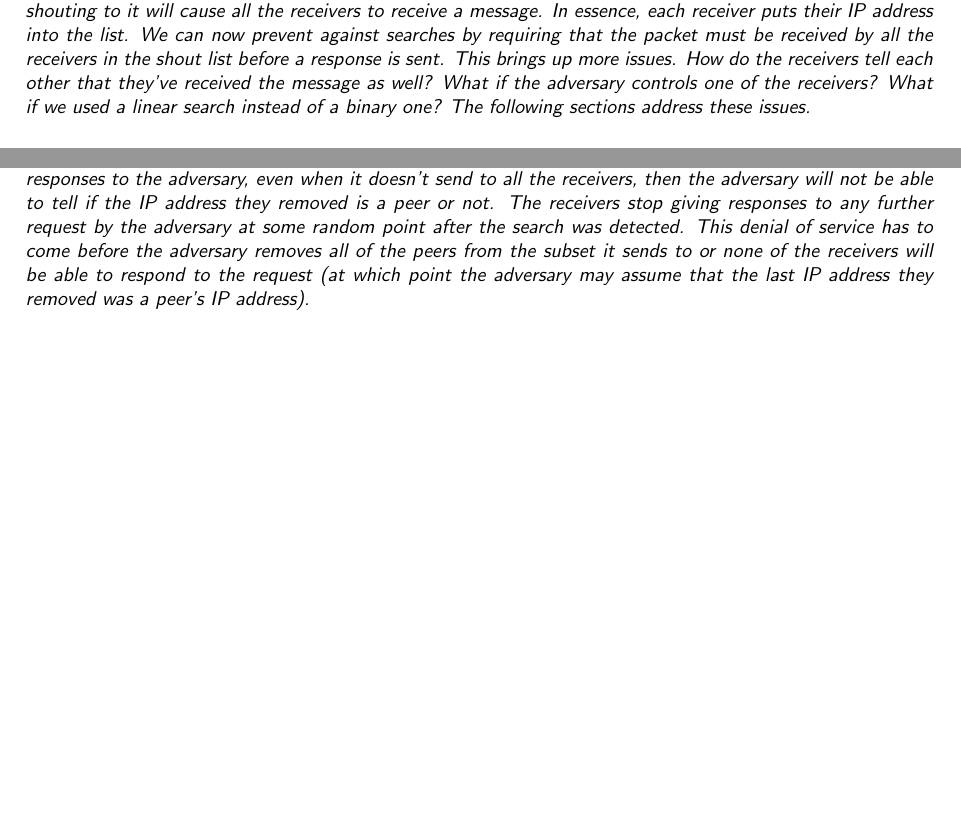
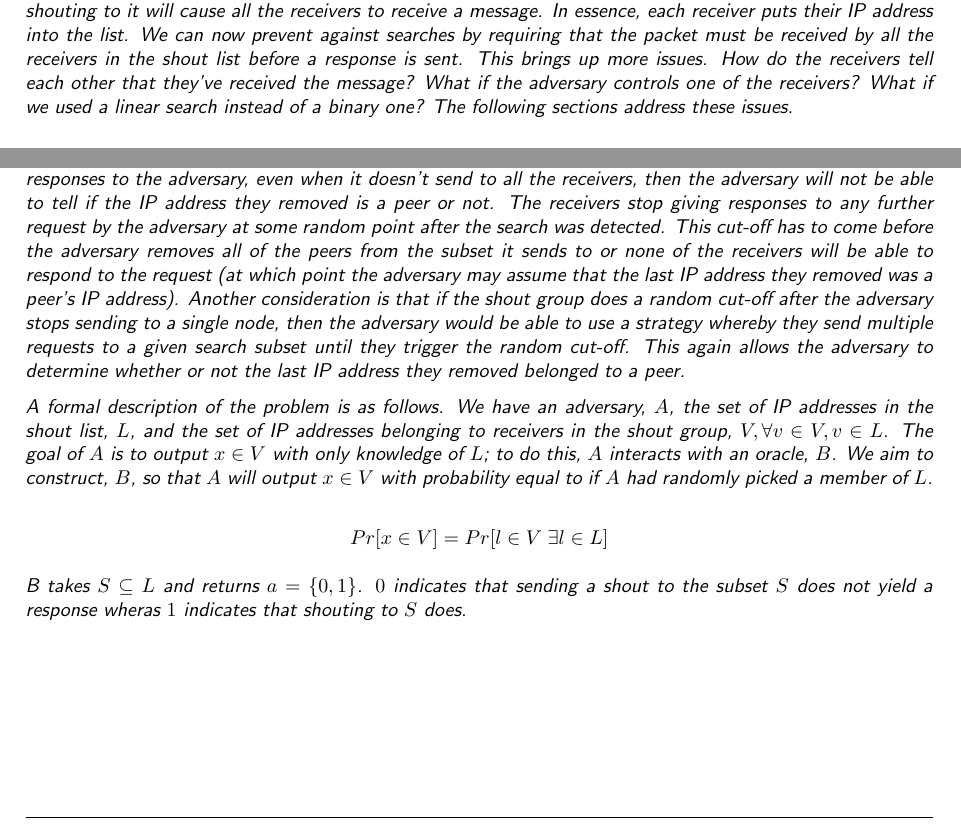
Before and after one commit to LukeusMaximus/shadow-p2p, a LaTeX thesis (docs/thesis.tex): two parts of page 31 of 43, joined at a grey line, cut so that both start at the same text, the shorter picture padded with empty space. Compiled offline with pdfLaTeX; a LaTeX package or settings file that is missing is left out.

Commit message:
Some maths.

```diff
--- a/docs/thesis.tex
+++ b/docs/thesis.tex
@@ -445,7 +445,7 @@ Whilst we could give the receiver the shout for the sender, forming bi-direction
 
 To maintain anonymity we require that sender and receiver peers do not know the other's IP address. The sender is protected through IP spoofing and never gives its own IP address to the receiver. The receiver, however has given their IP to the sender by placing it somewhere in the shout list. Here, we assume that there are two peers, A and B, who have exchanged their shouts. As stated previously, we don't do this in the actual network as bi-directional communication is to be avoided, we do it here only for simplicity. Assume A can request some data from B and get a response; A first shouts its requst to B and B then shouts the response to A. If A wants to learn the IP address of B it could do so simply by searching the shout list. A chooses half of B's shout list and sends a request, if A receives a response from B then B's IP address is in that half of the shout list, otherwise B's IP address is in the other half. A can then split that half again and repeat the process. This continues until A finds a single address which will result in a response when a request is sent to it. Logically, this is B's IP address and the anonymity granted by the shout list has been broken.
 
-Shout Groups are a method of preventing such searches. Mutliple receivers share the same shout so that shouting to it will cause all the receivers to receive a message. In essence, each receiver puts their IP address into the list. We can now prevent against searches by requiring that the packet must be received by all the receivers in the shout list before a response is sent. This brings up more issues. How do the receivers tell each other that they've received the message as well? What if the adversary controls one of the receivers? What if we used a linear search instead of a binary one? The following sections address these issues.
+Shout Groups are a method of preventing such searches. Mutliple receivers share the same shout so that shouting to it will cause all the receivers to receive a message. In essence, each receiver puts their IP address into the list. We can now prevent against searches by requiring that the packet must be received by all the receivers in the shout list before a response is sent. This brings up more issues. How do the receivers tell each other that they've received the message? What if the adversary controls one of the receivers? What if we used a linear search instead of a binary one? The following sections address these issues.
 
 \subsection{Preventing Search}
 
@@ -453,7 +453,14 @@ The search the adversary performs works on the principle that there are subsets
 
 Consider instead a linear search where the subset the adversary sends to starts out as the entire shout list. Every time shouting to the subset yields a response, remove an IP address from the set. If the subset does not yield a response, then the last IP removed from the subset must be a peer. Replace this IP address in the subset and remove another one. Repeat until all the IP addresses have been removed at least once; the remaining IP addresses are all peers. Clearly a better method of defense is needed against shout list search.
 
-To do this we need to use a probablistic defense. Consider again the linear search; we can detect an adversary because the number of receivers their request hits sometimes decreases by one. If the receivers keep giving responses to the adversary, even when it doesn't send to all the receivers, then the adversary will not be able to tell if the IP address they removed is a peer or not. The receivers stop giving responses to any further request by the adversary at some random point after the search was detected. This denial of service has to come before the adversary removes all of the peers from the subset it sends to or none of the receivers will be able to respond to the request (at which point the adversary may assume that the last IP address they removed was a peer's IP address).
+To do this we need to use a probablistic defense. Consider again the linear search; we can detect an adversary because the number of receivers their request hits sometimes decreases by one. If the receivers keep giving responses to the adversary, even when it doesn't send to all the receivers, then the adversary will not be able to tell if the IP address they removed is a peer or not. The receivers stop giving responses to any further request by the adversary at some random point after the search was detected. This cut-off has to come before the adversary removes all of the peers from the subset it sends to or none of the receivers will be able to respond to the request (at which point the adversary may assume that the last IP address they removed was a peer's IP address). Another consideration is that if the shout group does a random cut-off after the adversary stops sending to a single node, then the adversary would be able to use a strategy whereby they send multiple requests to a given search subset until they trigger the random cut-off. This again allows the adversary to determine whether or not the last IP address they removed belonged to a peer.
+
+A formal description of the problem is as follows. We have an adversary, $A$, the set of IP addresses in the shout list, $L$, and the set of IP addresses belonging to receivers in the shout group, $V,\forall v \in V, v \in L$. The goal of $A$ is to output $x \in V$ with only knowledge of $L$; to do this, $A$ interacts with an oracle, $B$. We aim to construct, $B$, so that $A$ will output $x \in V$ with probability equal to if $A$ had randomly picked a member of $L$.
+
+\[Pr[x \in V] = Pr[l \in V \;\exists l \in L]\]
+
+B takes $S \subseteq L$ and returns $a = \left\{0,1\right\}$. $0$ indicates that sending a shout to the subset $S$ does not yield a response wheras $1$ indicates that shouting to $S$ does.
+
 
 % -----------------------------------------------------------------------------
 
```
